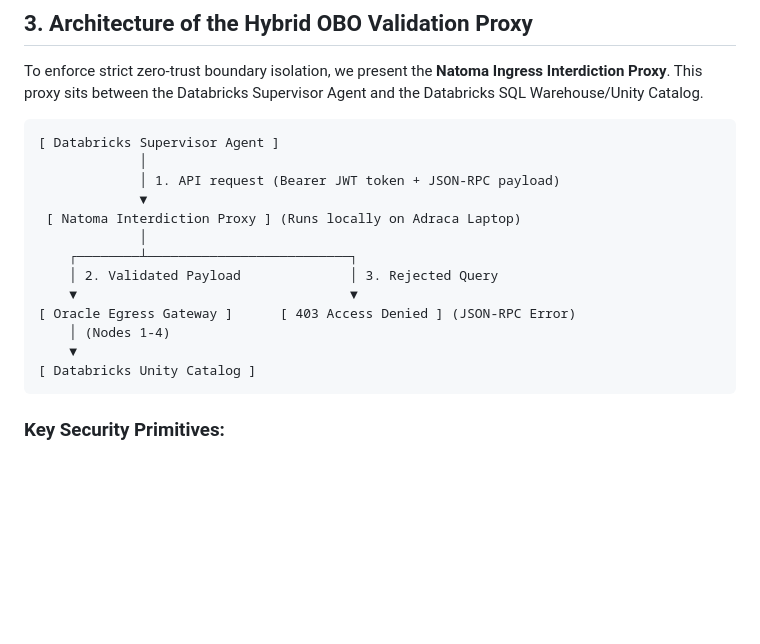
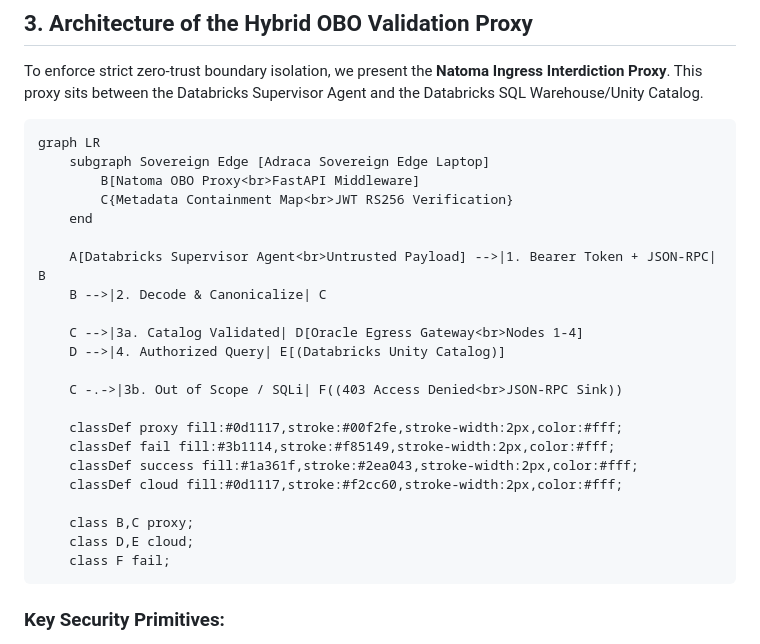
Before and after one commit to abhiavi/databricks-sovereign-portfolio, a Markdown page: track1_supervisor_mcp/medium_article.md, the part around the change. GitHub-like rendering; blank space fills up the shorter version.

Commit message:
docs: Update Track 1 architecture to Mermaid and commit Track 2 ABAC engine

````diff
--- a/track1_supervisor_mcp/medium_article.md
+++ b/track1_supervisor_mcp/medium_article.md
@@ -29,20 +29,30 @@ Without an intermediate interceptor that validates the identity, authorization s
 To enforce strict zero-trust boundary isolation, we present the **Natoma Ingress Interdiction Proxy**. This proxy sits between the Databricks Supervisor Agent and the Databricks SQL Warehouse/Unity Catalog.
 
 ```
-[ Databricks Supervisor Agent ]
-             │
-             │ 1. API request (Bearer JWT token + JSON-RPC payload)
-             ▼
- [ Natoma Interdiction Proxy ] (Runs locally on Adraca Laptop)
-             │
-    ┌────────┴──────────────────────────┐
-    │ 2. Validated Payload              │ 3. Rejected Query
-    ▼                                   ▼
-[ Oracle Egress Gateway ]      [ 403 Access Denied ] (JSON-RPC Error)
-    │ (Nodes 1-4)
-    ▼
-[ Databricks Unity Catalog ]
+graph LR
+    subgraph Sovereign Edge [Adraca Sovereign Edge Laptop]
+        B[Natoma OBO Proxy<br>FastAPI Middleware]
+        C{Metadata Containment Map<br>JWT RS256 Verification}
+    end
+
+    A[Databricks Supervisor Agent<br>Untrusted Payload] -->|1. Bearer Token + JSON-RPC| B
+    B -->|2. Decode & Canonicalize| C
+
+    C -->|3a. Catalog Validated| D[Oracle Egress Gateway<br>Nodes 1-4]
+    D -->|4. Authorized Query| E[(Databricks Unity Catalog)]
+
+    C -.->|3b. Out of Scope / SQLi| F((403 Access Denied<br>JSON-RPC Sink))
+
+    classDef proxy fill:#0d1117,stroke:#00f2fe,stroke-width:2px,color:#fff;
+    classDef fail fill:#3b1114,stroke:#f85149,stroke-width:2px,color:#fff;
+    classDef success fill:#1a361f,stroke:#2ea043,stroke-width:2px,color:#fff;
+    classDef cloud fill:#0d1117,stroke:#f2cc60,stroke-width:2px,color:#fff;
+
+    class B,C proxy;
+    class D,E cloud;
+    class F fail;
 ```
+
 
 ### Key Security Primitives:
 1. **On-Behalf-Of (OBO) Asymmetric Authentication**: Every agent request must carry a cryptographically signed Bearer JWT token. The proxy validates the token signature using asymmetric RS256 cryptography against trusted public JSON Web Key Sets (JWKS).
````
